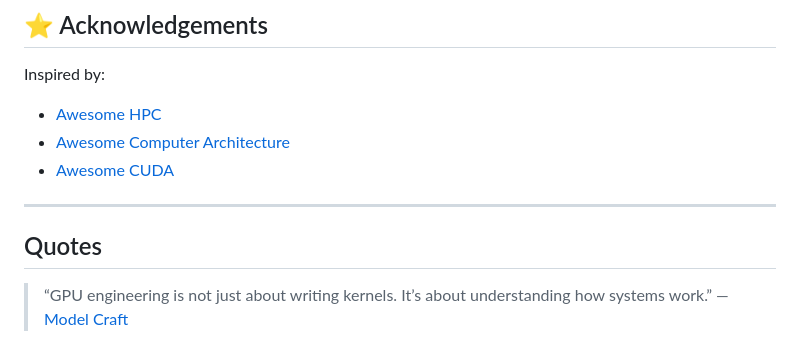
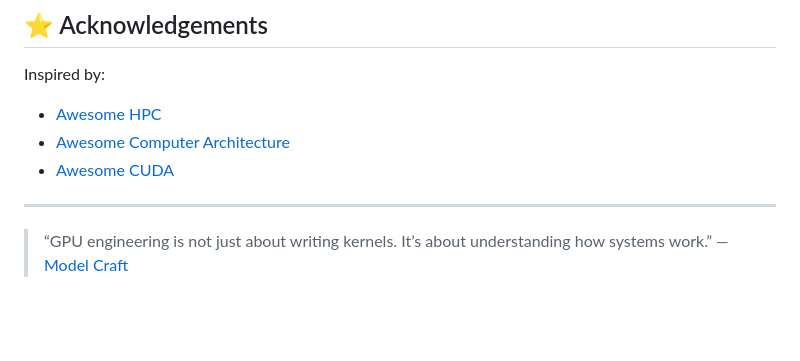
Before and after one commit to goabiaryan/awesome-gpu-engineering, a Markdown page: README.md, the part around the change. Rendered like a GitHub page; blank space fills up the shorter version.

Commit message:
remove quote heading

```diff
--- a/README.md
+++ b/README.md
@@ -139,6 +139,4 @@ Inspired by:
 
 ---
 
-## Quotes
-
 > “GPU engineering is not just about writing kernels. It’s about understanding how systems work.”  — [Model Craft](https://modelcraft.substack.com/p/fundamentals-of-gpu-engineering)
```
